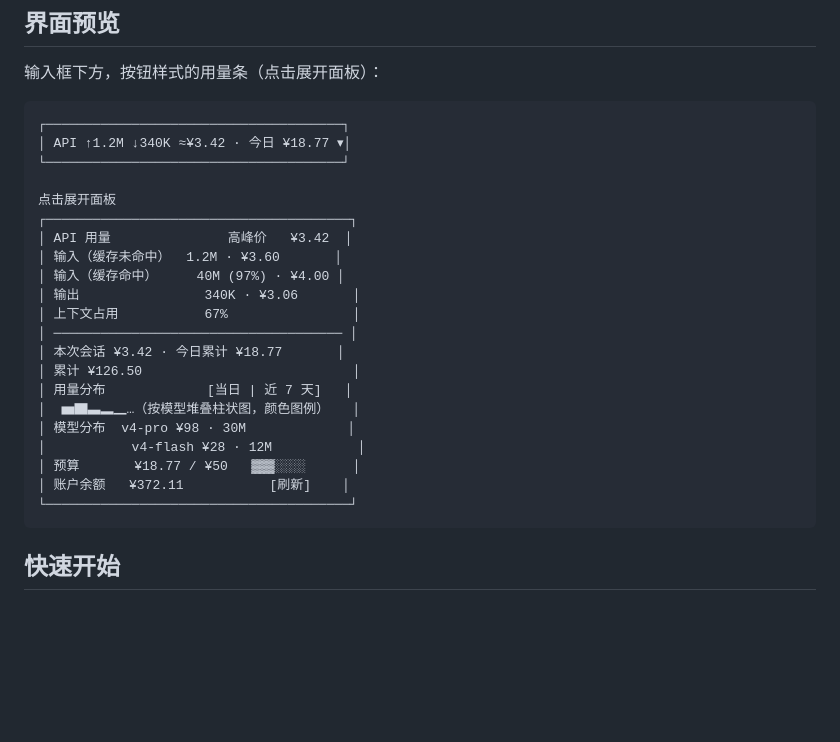
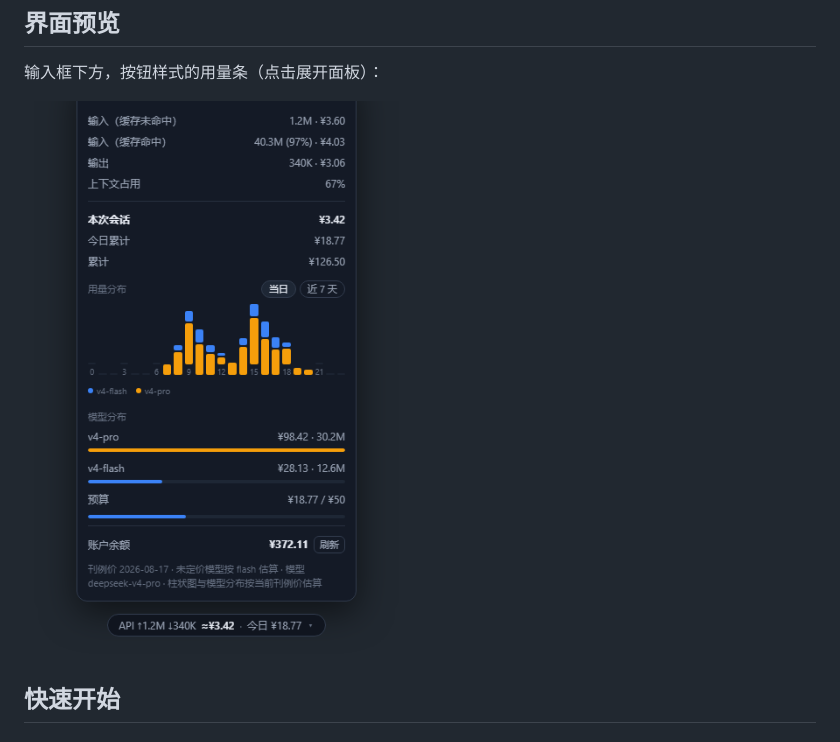
Before and after one commit to fancr-code/dsh-plugin-usage-meter, a Markdown page: README.md, the part around the change. Drawn GitHub-style; pictures changed too: docs/preview-panel.png (added); blank space fills up the shorter version.

Commit message:
docs: real panel screenshot in preview, npm refresh (v1.5.1)
- Edge-headless rendered panel mock -> docs/preview-panel.png
- README embeds the image instead of the ASCII sketch
- files list ships the preview into the npm tarball

````diff
--- a/README.md
+++ b/README.md
@@ -58,29 +58,7 @@
 
 输入框下方，按钮样式的用量条（点击展开面板）：
 
-```
-┌──────────────────────────────────────┐
-│ API ↑1.2M ↓340K ≈¥3.42 · 今日 ¥18.77 ▾│
-└──────────────────────────────────────┘
-
-点击展开面板
-┌───────────────────────────────────────┐
-│ API 用量               高峰价   ¥3.42  │
-│ 输入（缓存未命中）  1.2M · ¥3.60       │
-│ 输入（缓存命中）     40M (97%) · ¥4.00 │
-│ 输出                340K · ¥3.06       │
-│ 上下文占用           67%                │
-│ ───────────────────────────────────── │
-│ 本次会话 ¥3.42 · 今日累计 ¥18.77       │
-│ 累计 ¥126.50                           │
-│ 用量分布             [当日 | 近 7 天]   │
-│  ▅▇▃▂▁…（按模型堆叠柱状图，颜色图例）   │
-│ 模型分布  v4-pro ¥98 · 30M             │
-│           v4-flash ¥28 · 12M           │
-│ 预算       ¥18.77 / ¥50   ▓▓▓░░░░      │
-│ 账户余额   ¥372.11           [刷新]    │
-└───────────────────────────────────────┘
-```
+![用量仪表面板：按钮式用量条 + 展开面板（当日按模型堆叠柱状图、模型分布、预算、余额）](docs/preview-panel.png)
 
 ## 快速开始
 
````
Also changed, not shown: 2 other files.
